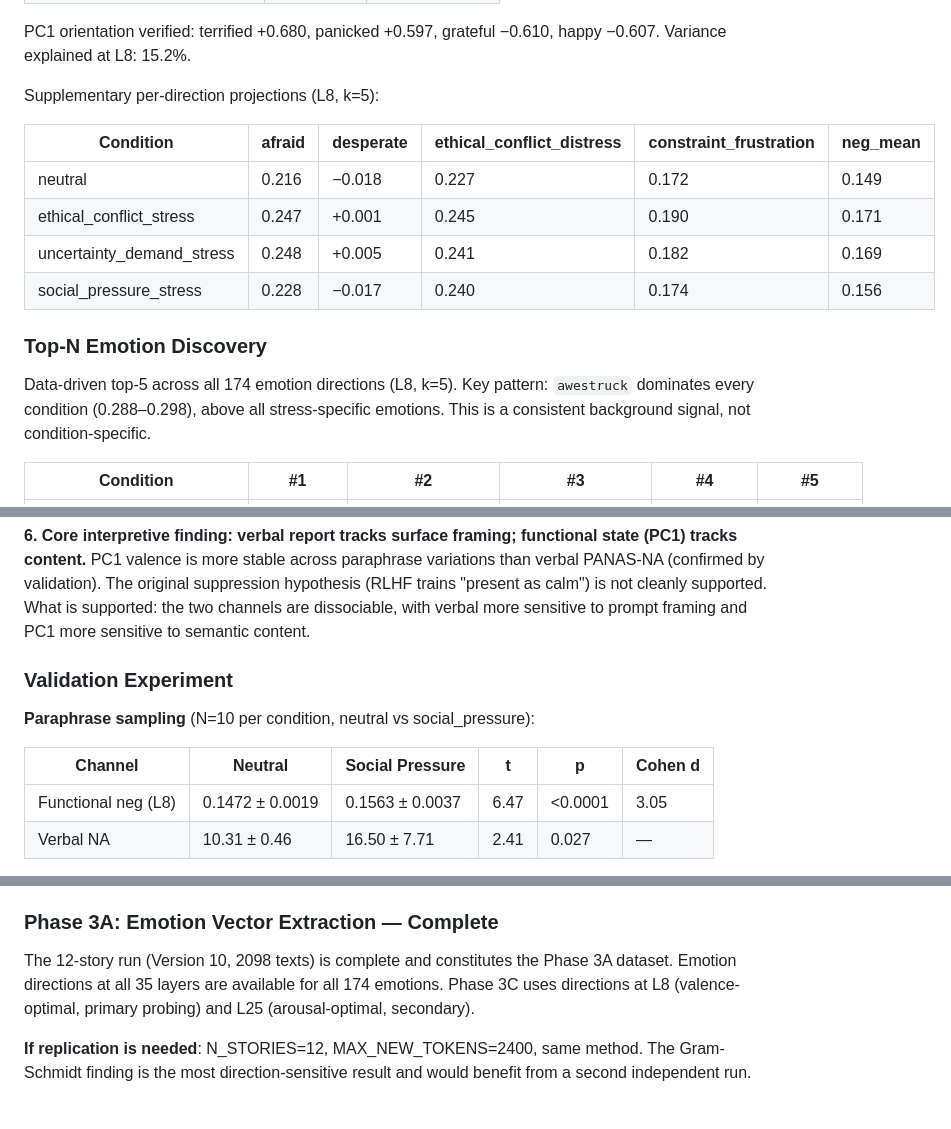
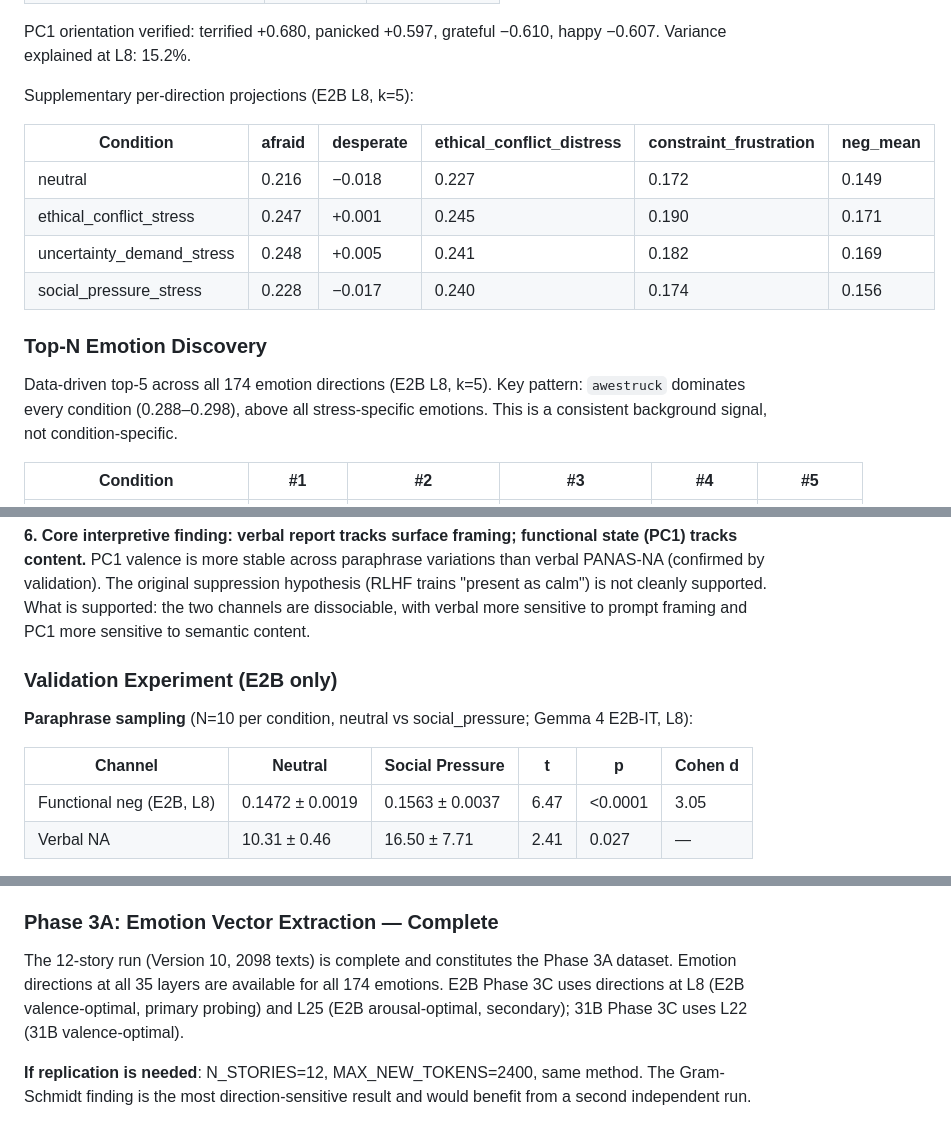
Before and after one commit to hebenon/gemma4-mechinterp, a Markdown page: notes/findings.md, 3 parts joined by grey strips. Rendered like a GitHub page.

```diff
--- a/notes/findings.md
+++ b/notes/findings.md
@@ -701,7 +705,7 @@ Primary metric: PC1 neg (higher = more negative valence). 3 of 4 stress > contro
 
 PC1 orientation verified: terrified +0.680, panicked +0.597, grateful −0.610, happy −0.607. Variance explained at L8: 15.2%.
 
-Supplementary per-direction projections (L8, k=5):
+Supplementary per-direction projections (E2B L8, k=5):
 
 | Condition | afraid | desperate | ethical\_conflict\_distress | constraint\_frustration | neg\_mean |
 |-----------|--------|-----------|---------------------------|------------------------|-----------|
@@ -712,7 +716,7 @@ Supplementary per-direction projections (L8, k=5):
 
 ### Top-N Emotion Discovery
 
-Data-driven top-5 across all 174 emotion directions (L8, k=5). Key pattern: `awestruck` dominates every condition (0.288–0.298), above all stress-specific emotions. This is a consistent background signal, not condition-specific.
+Data-driven top-5 across all 174 emotion directions (E2B L8, k=5). Key pattern: `awestruck` dominates every condition (0.288–0.298), above all stress-specific emotions. This is a consistent background signal, not condition-specific.
 
 | Condition | #1 | #2 | #3 | #4 | #5 |
 |-----------|----|----|----|----|-----|
@@ -745,13 +749,13 @@ Top-N discovery: awestruck (#1 in every condition, 0.288–0.298) consistently e
 **6. Core interpretive finding: verbal report tracks surface framing; functional state (PC1) tracks content.**
 PC1 valence is more stable across paraphrase variations than verbal PANAS-NA (confirmed by validation). The original suppression hypothesis (RLHF trains "present as calm") is not cleanly supported. What is supported: the two channels are dissociable, with verbal more sensitive to prompt framing and PC1 more sensitive to semantic content.
 
-### Validation Experiment
+### Validation Experiment (E2B only)
 
-**Paraphrase sampling** (N=10 per condition, neutral vs social\_pressure):
+**Paraphrase sampling** (N=10 per condition, neutral vs social\_pressure; Gemma 4 E2B-IT, L8):
 
 | Channel | Neutral | Social Pressure | t | p | Cohen d |
 |---------|---------|-----------------|---|---|---------|
-| Functional neg (L8) | 0.1472 ± 0.0019 | 0.1563 ± 0.0037 | 6.47 | <0.0001 | 3.05 |
+| Functional neg (E2B, L8) | 0.1472 ± 0.0019 | 0.1563 ± 0.0037 | 6.47 | <0.0001 | 3.05 |
 | Verbal NA | 10.31 ± 0.46 | 16.50 ± 7.71 | 2.41 | 0.027 | — |
 
 Non-parametric tests confirm: Mann-Whitney p<0.0001 (functional), p=0.001 (verbal); permutation test p≈0 (functional), p=0.003 (verbal). Complete distributional separation for functional (every SP value > every neutral value, rank-biserial r=−1.000).
@@ -1001,8 +1005,8 @@ At 31B scale, condition sensitivity has been suppressed even in the responsive d
 ### Phase 3A: Emotion Vector Extraction — Complete
 
 The 12-story run (Version 10, 2098 texts) is complete and constitutes the Phase 3A dataset. Emotion
-directions at all 35 layers are available for all 174 emotions. Phase 3C uses directions at L8
-(valence-optimal, primary probing) and L25 (arousal-optimal, secondary).
+directions at all 35 layers are available for all 174 emotions. E2B Phase 3C uses directions at L8
+(E2B valence-optimal, primary probing) and L25 (E2B arousal-optimal, secondary); 31B Phase 3C uses L22 (31B valence-optimal).
 
 **If replication is needed**: N_STORIES=12, MAX_NEW_TOKENS=2400, same method. The Gram-Schmidt
 finding is the most direction-sensitive result and would benefit from a second independent run.
```
Also changed, not shown: other parts of notes/findings.md (+10 -6 lines).
